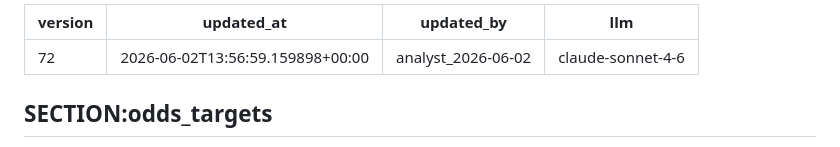
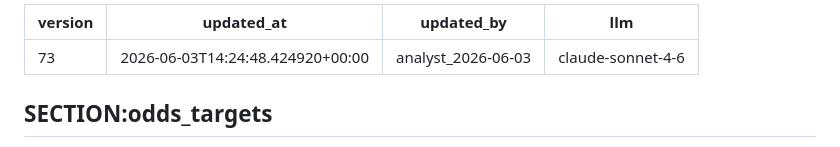
Before and after one commit to joaopgms/tobias, a Markdown page: skills/scout_skills.md, the part around the change. Drawn GitHub-style.

Commit message:
analyst: patch scout_skills v73 (2026-06-03)

```diff
--- a/skills/scout_skills.md
+++ b/skills/scout_skills.md
@@ -1,7 +1,7 @@
 ---
-version: 72
-updated_at: 2026-06-02T13:56:59.159898+00:00
-updated_by: analyst_2026-06-02
+version: 73
+updated_at: 2026-06-03T14:24:48.424920+00:00
+updated_by: analyst_2026-06-03
 llm: claude-sonnet-4-6
 ---
 
```
